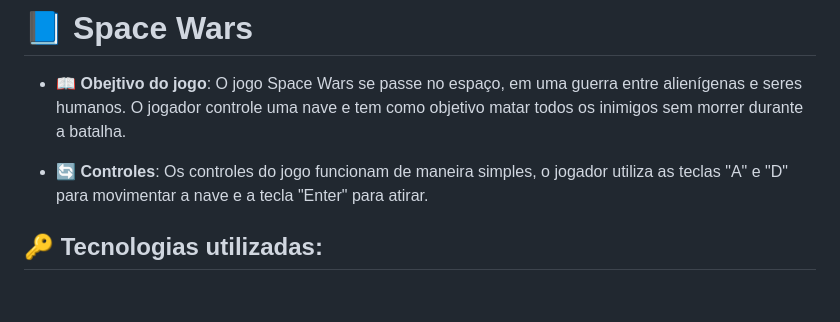
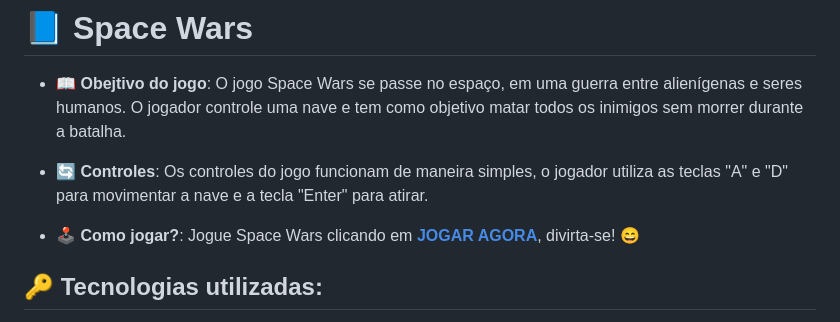
Before and after one commit to Julio-Cassiano/space-wars, a Markdown page: README.md, the part around the change. Drawn GitHub-style; blank space fills up the shorter version.

```diff
--- a/README.md
+++ b/README.md
@@ -14,6 +14,8 @@ Este repositório contém todo o processo de desenvolvimento do jogo Space-Wars,
 - 📖 **Obejtivo do jogo**: O jogo Space Wars se passe no espaço, em uma guerra entre alienígenas e seres humanos. O jogador controle uma nave e tem como objetivo matar todos os inimigos sem morrer durante a batalha.
 
 - 🔄 **Controles**: Os controles do jogo funcionam de maneira simples, o jogador utiliza as teclas "A" e "D" para movimentar a nave e a tecla "Enter" para atirar.
+
+- 🕹️ **Como jogar?**: Jogue Space Wars clicando em **[JOGAR AGORA](https://spacewars-game.vercel.app)**, divirta-se! 😄
 
 ## 🔑 Tecnologias utilizadas:
 O objetivo inicial era desenvolver um jogo divertido, e que ao mesmo tempo fosse simples. Após a escolha do tema, seguindo a ideia de um jogo simples, foi decidido construir o jogo utilizando as tecnologias HTML, CSS e JavaScript sendo essa a predominante. Não utilizamos nenhuma biblioteca durante o desenvolvimento do projeto, apenas o JavaScript puro.
```
